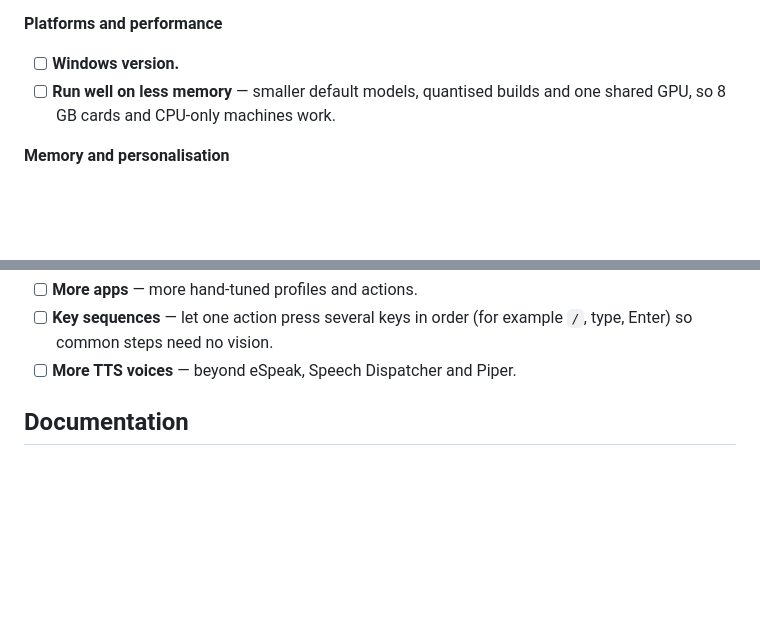
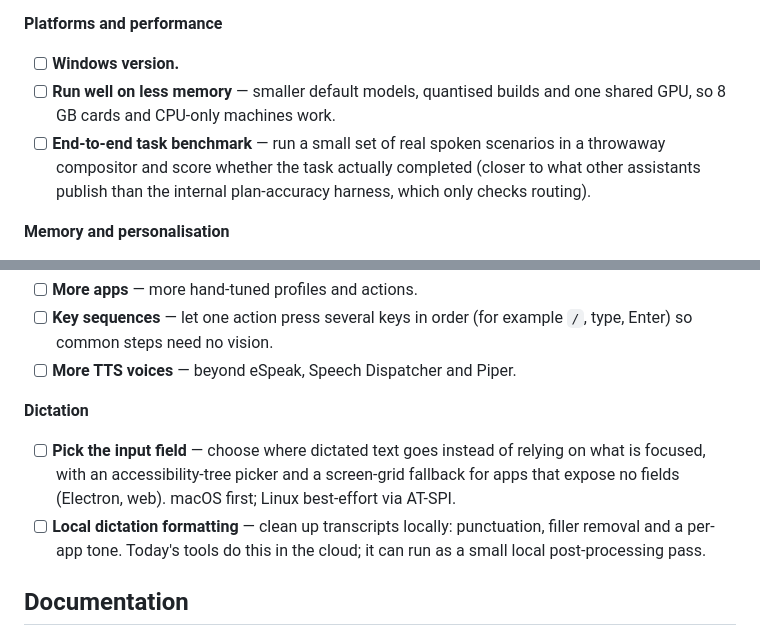
Before and after one commit to sujaisubbanna/utter-assistant, a Markdown page: README.md, 2 parts joined by grey strips. Rendered like a GitHub page; blank space fills up the shorter version.

Commit message:
docs(readme): roadmap — dictation + task benchmark (#15)

```diff
--- a/README.md
+++ b/README.md
@@ -162,6 +162,7 @@ Shipped: KDE Plasma (KWin), sleep when idle, the agent CLI, and macOS support. R
 **Platforms and performance**
 - [ ] **Windows version.**
 - [ ] **Run well on less memory** — smaller default models, quantised builds and one shared GPU, so 8 GB cards and CPU-only machines work.
+- [ ] **End-to-end task benchmark** — run a small set of real spoken scenarios in a throwaway compositor and score whether the task actually completed (closer to what other assistants publish than the internal plan-accuracy harness, which only checks routing).
 
 **Memory and personalisation**
 - [ ] **Personal memory with [mem0](https://github.com/mem0ai/mem0)** — remember standing preferences instead of asking every time. **Not implemented yet.**
@@ -172,6 +173,10 @@ Shipped: KDE Plasma (KWin), sleep when idle, the agent CLI, and macOS support. R
 - [ ] **More apps** — more hand-tuned profiles and actions.
 - [ ] **Key sequences** — let one action press several keys in order (for example `/`, type, Enter) so common steps need no vision.
 - [ ] **More TTS voices** — beyond eSpeak, Speech Dispatcher and Piper.
+
+**Dictation**
+- [ ] **Pick the input field** — choose where dictated text goes instead of relying on what is focused, with an accessibility-tree picker and a screen-grid fallback for apps that expose no fields (Electron, web). macOS first; Linux best-effort via AT-SPI.
+- [ ] **Local dictation formatting** — clean up transcripts locally: punctuation, filler removal and a per-app tone. Today's tools do this in the cloud; it can run as a small local post-processing pass.
 
 ## Documentation
 
```
